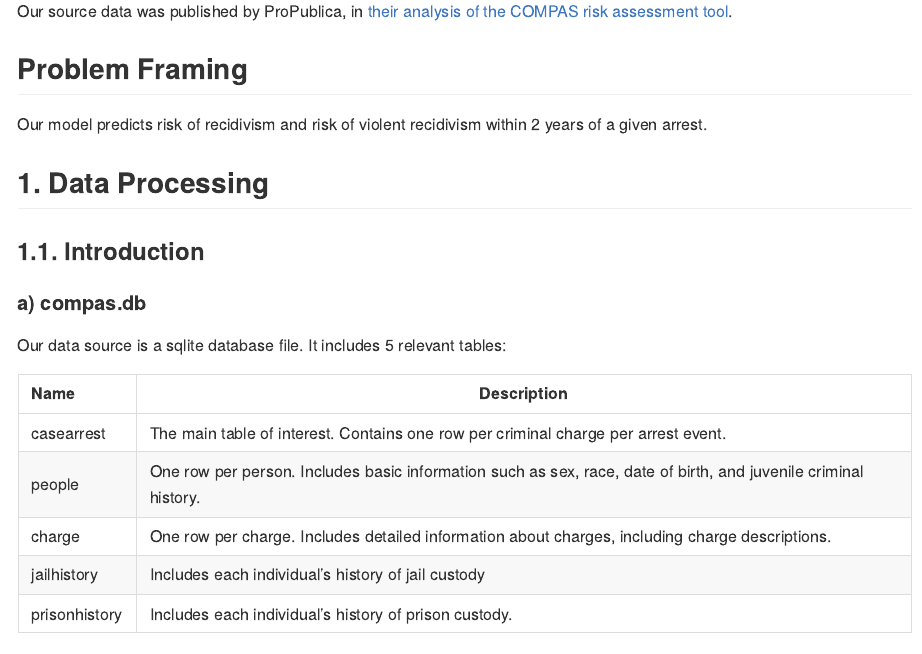
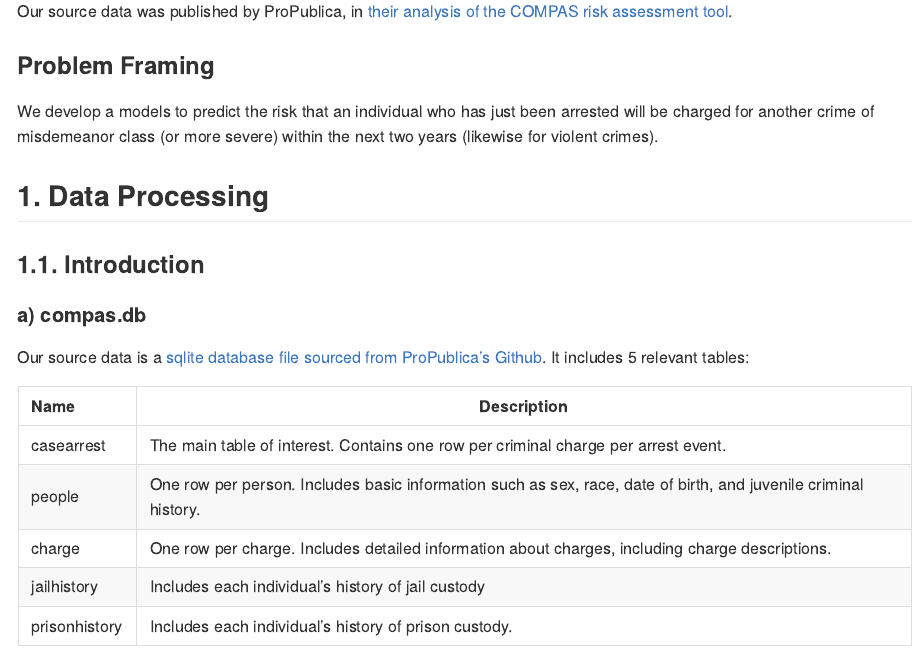
Before and after one commit to adunmore/Recidivism_Risk_Final_Project, an R Markdown document (Notebooks/final_report.Rmd): the page in a window 1100 px wide, from 600 px down. Rendered offline with R 4.5, knitr and Pandoc, with nearby package versions; some code elsewhere in the file could not run offline; long lines of code are wrapped.

Commit message:
Changes to report notebook text: Introduction: Problem Framing, and Section 1.1

```diff
--- a/Notebooks/final_report.Rmd
+++ b/Notebooks/final_report.Rmd
@@ -35,16 +35,16 @@ In sections 5, 6, and 7, we analyze our final models: determining variable impor
 
 Our source data was published by ProPublica, in [their analysis of the COMPAS risk assessment tool](https://github.com/propublica/compas-analysis).
 
-## Problem Framing
+### Problem Framing
 
-Our model predicts risk of recidivism and risk of violent recidivism within 2 years of a given arrest.
+We develop a models to predict the risk that an individual who has just been arrested will be charged for another crime of misdemeanor class (or more severe) within the next two years (likewise for violent crimes).
 
 ## 1. Data Processing
 
 ### 1.1. Introduction
 
 #### a) compas.db
-Our data source is a sqlite database file. It includes 5 relevant tables:
+Our source data is a [sqlite database file sourced from ProPublica's Github](https://github.com/propublica/compas-analysis/blob/master/compas.db). It includes 5 relevant tables:
 
 Name | Description
 :-|-
```
